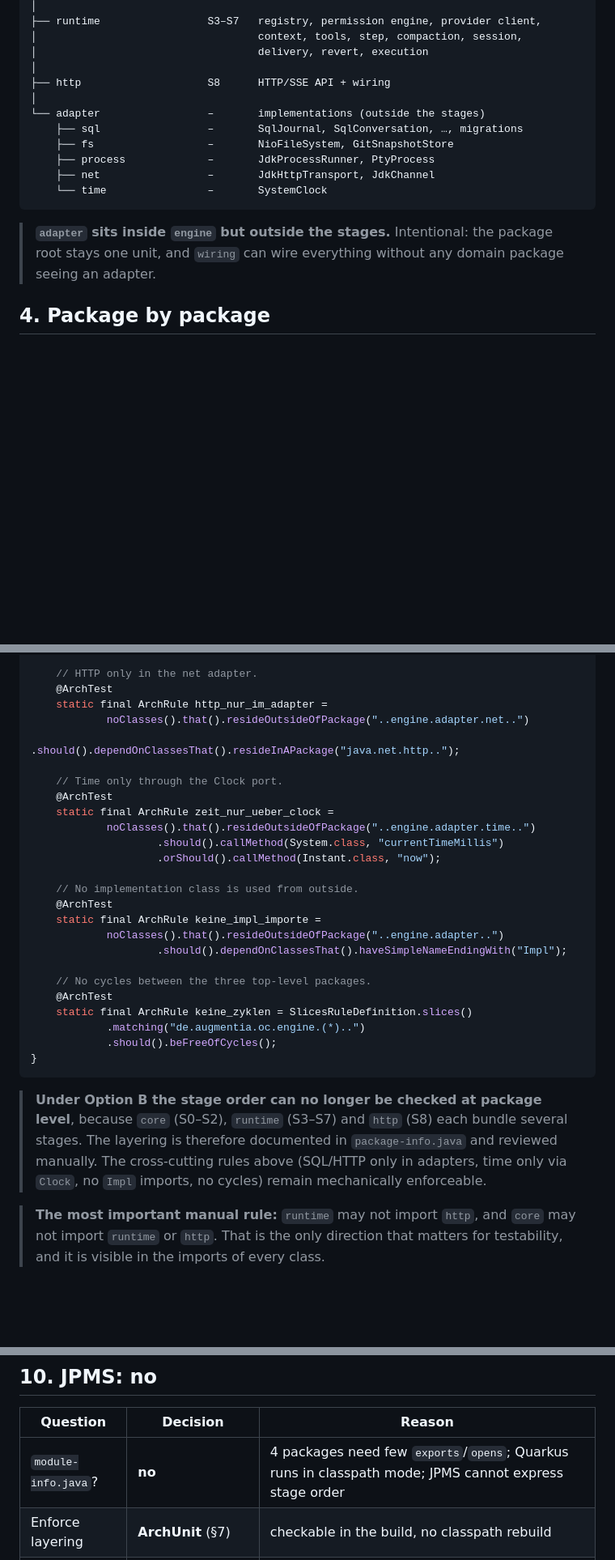
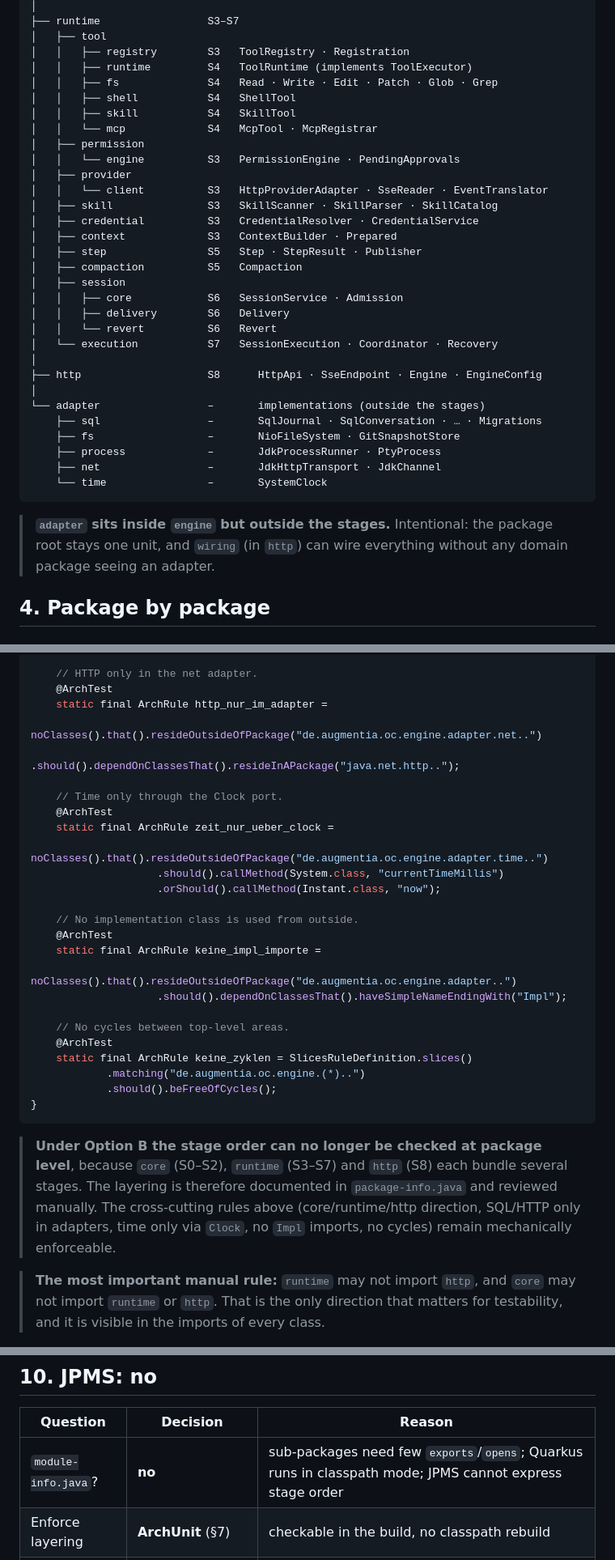
Before and after one commit to augmentia-de/QOC, a Markdown page: docs/spec/java-packages.md, 3 parts joined by grey strips. Shown at 81% size. Drawn GitHub-style; blank space fills up the shorter version.

````diff
--- a/docs/spec/java-packages.md
+++ b/docs/spec/java-packages.md
@@ -64,21 +76,40 @@ de.augmentia.oc.engine
 │
-├── runtime                 S3–S7   registry, permission engine, provider client,
-│                                   context, tools, step, compaction, session,
-│                                   delivery, revert, execution
+├── runtime                 S3–S7
+│   ├── tool
+│   │   ├── registry        S3   ToolRegistry · Registration
+│   │   ├── runtime         S4   ToolRuntime (implements ToolExecutor)
+│   │   ├── fs              S4   Read · Write · Edit · Patch · Glob · Grep
+│   │   ├── shell           S4   ShellTool
+│   │   ├── skill           S4   SkillTool
+│   │   └── mcp             S4   McpTool · McpRegistrar
+│   ├── permission
+│   │   └── engine          S3   PermissionEngine · PendingApprovals
+│   ├── provider
+│   │   └── client          S3   HttpProviderAdapter · SseReader · EventTranslator
+│   ├── skill               S3   SkillScanner · SkillParser · SkillCatalog
+│   ├── credential          S3   CredentialResolver · CredentialService
+│   ├── context             S3   ContextBuilder · Prepared
+│   ├── step                S5   Step · StepResult · Publisher
+│   ├── compaction          S5   Compaction
+│   ├── session
+│   │   ├── core            S6   SessionService · Admission
+│   │   ├── delivery        S6   Delivery
+│   │   └── revert          S6   Revert
+│   └── execution           S7   SessionExecution · Coordinator · Recovery
 │
-├── http                    S8      HTTP/SSE API + wiring
+├── http                    S8      HttpApi · SseEndpoint · Engine · EngineConfig
 │
 └── adapter                 –       implementations (outside the stages)
-    ├── sql                 –       SqlJournal, SqlConversation, …, migrations
-    ├── fs                  –       NioFileSystem, GitSnapshotStore
-    ├── process             –       JdkProcessRunner, PtyProcess
-    ├── net                 –       JdkHttpTransport, JdkChannel
+    ├── sql                 –       SqlJournal · SqlConversation · … · Migrations
+    ├── fs                  –       NioFileSystem · GitSnapshotStore
+    ├── process             –       JdkProcessRunner · PtyProcess
+    ├── net                 –       JdkHttpTransport · JdkChannel
     └── time                –       SystemClock
 ```
 
 > **`adapter` sits inside `engine` but outside the stages.** Intentional: the
-> package root stays one unit, and `wiring` can wire everything without any
-> domain package seeing an adapter.
+> package root stays one unit, and `wiring` (in `http`) can wire everything
+> without any domain package seeing an adapter.
 
 ## 4. Package by package
 
@@ -255,23 +306,23 @@ final class ArchitectureTest {
     // HTTP only in the net adapter.
     @ArchTest
     static final ArchRule http_nur_im_adapter =
-            noClasses().that().resideOutsideOfPackage("..engine.adapter.net..")
+            noClasses().that().resideOutsideOfPackage("de.augmentia.oc.engine.adapter.net..")
                     .should().dependOnClassesThat().resideInAPackage("java.net.http..");
 
     // Time only through the Clock port.
     @ArchTest
     static final ArchRule zeit_nur_ueber_clock =
-            noClasses().that().resideOutsideOfPackage("..engine.adapter.time..")
+            noClasses().that().resideOutsideOfPackage("de.augmentia.oc.engine.adapter.time..")
                     .should().callMethod(System.class, "currentTimeMillis")
                     .orShould().callMethod(Instant.class, "now");
 
     // No implementation class is used from outside.
     @ArchTest
     static final ArchRule keine_impl_importe =
-            noClasses().that().resideOutsideOfPackage("..engine.adapter..")
+            noClasses().that().resideOutsideOfPackage("de.augmentia.oc.engine.adapter..")
                     .should().dependOnClassesThat().haveSimpleNameEndingWith("Impl");
 
-    // No cycles between the three top-level packages.
+    // No cycles between top-level areas.
     @ArchTest
     static final ArchRule keine_zyklen = SlicesRuleDefinition.slices()
             .matching("de.augmentia.oc.engine.(*)..")
@@ -279,12 +330,12 @@ final class ArchitectureTest {
 }
 ```
 
-> **Under Option B the stage order can no longer be checked at package
-> level**, because `core` (S0–S2), `runtime` (S3–S7) and `http` (S8) each
-> bundle several stages. The layering is therefore documented in
-> `package-info.java` and reviewed manually. The cross-cutting rules above
-> (SQL/HTTP only in adapters, time only via `Clock`, no `Impl` imports, no
-> cycles) remain mechanically enforceable.
+> **Under Option B the stage order can no longer be checked at package level**,
+> because `core` (S0–S2), `runtime` (S3–S7) and `http` (S8) each bundle
+> several stages. The layering is therefore documented in `package-info.java`
+> and reviewed manually. The cross-cutting rules above (core/runtime/http
+> direction, SQL/HTTP only in adapters, time only via `Clock`, no `Impl`
+> imports, no cycles) remain mechanically enforceable.
 
 > **The most important manual rule:** `runtime` may not import `http`, and
 > `core` may not import `runtime` or `http`. That is the only direction that
@@ -350,7 +401,7 @@ src/test/java/de/augmentia/oc/engine
 
 | Question | Decision | Reason |
 |---|---|---|
-| `module-info.java`? | **no** | 4 packages need few `exports`/`opens`; Quarkus runs in classpath mode; JPMS cannot express stage order |
+| `module-info.java`? | **no** | sub-packages need few `exports`/`opens`; Quarkus runs in classpath mode; JPMS cannot express stage order |
 | Enforce layering | **ArchUnit** (§7) | checkable in the build, no classpath rebuild |
 | Visibility | **`public` + package-private** | sufficient for interface hygiene |
 
````
Also changed, not shown: other parts of docs/spec/java-packages.md (+115 -83 lines), docs/ROADMAP.md (+14 -0 lines).
